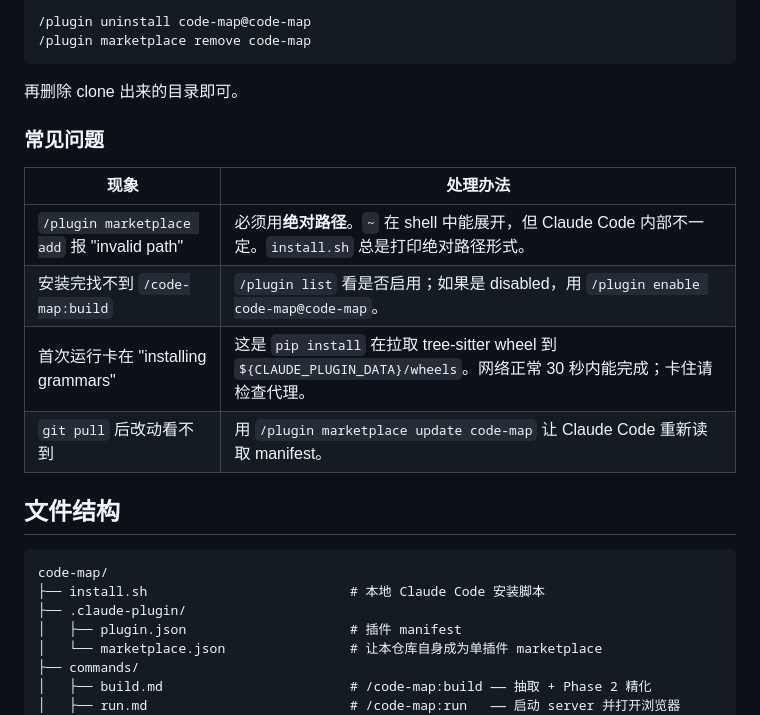
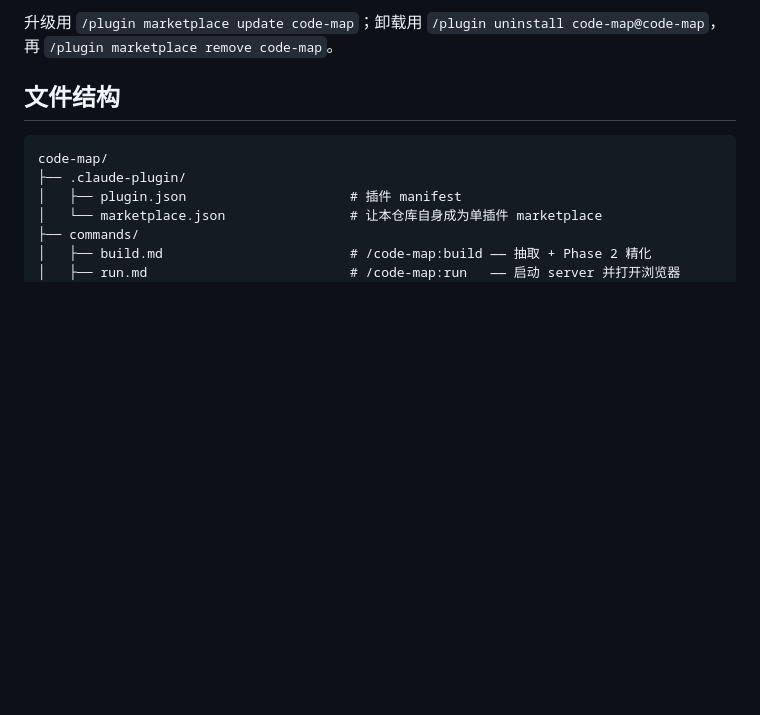
Before and after one commit to MollyAI/code-map, a Markdown page: README_CN.md, the part around one of its changes. GitHub-like rendering; blank space fills up the shorter version.

````diff
--- a/README_CN.md
+++ b/README_CN.md
@@ -152,24 +98,9 @@ cd ~/code/code-map && git pull
-```text
-/plugin uninstall code-map@code-map
-/plugin marketplace remove code-map
-```
-
-再删除 clone 出来的目录即可。
-
-### 常见问题
-
-| 现象 | 处理办法 |
-| --- | --- |
-| `/plugin marketplace add` 报 "invalid path" | 必须用**绝对路径**。`~` 在 shell 中能展开，但 Claude Code 内部不一定。`install.sh` 总是打印绝对路径形式。 |
-| 安装完找不到 `/code-map:build` | `/plugin list` 看是否启用；如果是 disabled，用 `/plugin enable code-map@code-map`。 |
-| 首次运行卡在 "installing grammars" | 这是 `pip install` 在拉取 tree-sitter wheel 到 `${CLAUDE_PLUGIN_DATA}/wheels`。网络正常 30 秒内能完成；卡住请检查代理。 |
-| `git pull` 后改动看不到 | 用 `/plugin marketplace update code-map` 让 Claude Code 重新读取 manifest。 |
+升级用 `/plugin marketplace update code-map`；卸载用 `/plugin uninstall code-map@code-map`，再 `/plugin marketplace remove code-map`。
 
 ## 文件结构
 
 ```
 code-map/
-├── install.sh                          # 本地 Claude Code 安装脚本
 ├── .claude-plugin/
 │   ├── plugin.json                     # 插件 manifest
 │   └── marketplace.json                # 让本仓库自身成为单插件 marketplace
````
Also changed, not shown: other parts of README_CN.md (+5 -59 lines), README.md (+5 -68 lines).
